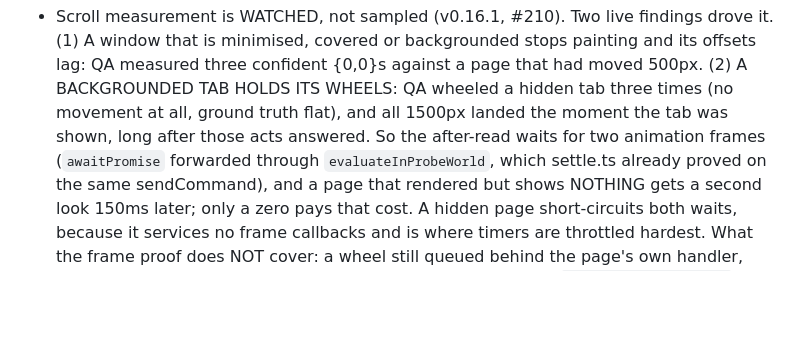
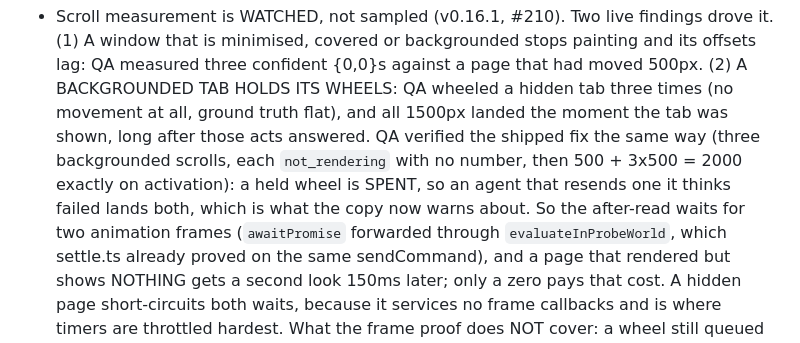
Before and after one commit to ManningAskew7/nymeria-browser, a Markdown page: AGENTS.md, the part around the change. GitHub-like rendering; blank space fills up the shorter version.

```diff
--- a/AGENTS.md
+++ b/AGENTS.md
@@ -374,8 +374,12 @@ POSTs results. Consequences:
   confident {0,0}s against a page that had moved 500px. (2) A
   BACKGROUNDED TAB HOLDS ITS WHEELS: QA wheeled a hidden tab three times
   (no movement at all, ground truth flat), and all 1500px landed the
-  moment the tab was shown, long after those acts answered. So the
-  after-read waits for two animation frames (`awaitPromise` forwarded
+  moment the tab was shown, long after those acts answered. QA verified
+  the shipped fix the same way (three backgrounded scrolls, each
+  `not_rendering` with no number, then 500 + 3x500 = 2000 exactly on
+  activation): a held wheel is SPENT, so an agent that resends one it
+  thinks failed lands both, which is what the copy now warns about. So
+  the after-read waits for two animation frames (`awaitPromise` forwarded
   through `evaluateInProbeWorld`, which settle.ts already proved on the
   same sendCommand), and a page that rendered but shows NOTHING gets a
   second look 150ms later; only a zero pays that cost. A hidden page
```
Also changed, not shown: CLAUDE.md (+6 -2 lines).
